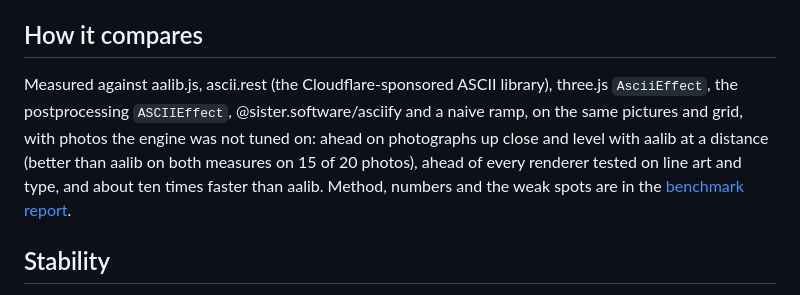
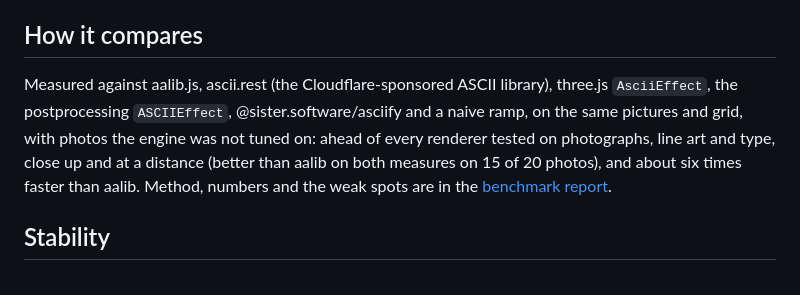
Before and after one commit to ayangabryl/asciify-engine, a Markdown page: README.md, the part around the change. Rendered like a GitHub page.

```diff
--- a/README.md
+++ b/README.md
@@ -79,7 +79,7 @@ const stop = await asciify('/photo.jpg', document.querySelector('canvas')!, {
 
 ## How it compares
 
-Measured against aalib.js, ascii.rest (the Cloudflare-sponsored ASCII library), three.js `AsciiEffect`, the postprocessing `ASCIIEffect`, @sister.software/asciify and a naive ramp, on the same pictures and grid, with photos the engine was not tuned on: ahead on photographs up close and level with aalib at a distance (better than aalib on both measures on 15 of 20 photos), ahead of every renderer tested on line art and type, and about ten times faster than aalib. Method, numbers and the weak spots are in the [benchmark report](docs/benchmarks/2026-11-04-ascii-renderers.md).
+Measured against aalib.js, ascii.rest (the Cloudflare-sponsored ASCII library), three.js `AsciiEffect`, the postprocessing `ASCIIEffect`, @sister.software/asciify and a naive ramp, on the same pictures and grid, with photos the engine was not tuned on: ahead of every renderer tested on photographs, line art and type, close up and at a distance (better than aalib on both measures on 15 of 20 photos), and about six times faster than aalib. Method, numbers and the weak spots are in the [benchmark report](docs/benchmarks/2026-11-04-ascii-renderers.md).
 
 ## Stability
 
```
Also changed, not shown: docs/benchmarks/2026-11-04-ascii-renderers.md (+10 -10 lines), docs/benchmarks/2026-11-04-renderers-lines.png, docs/benchmarks/2026-11-04-renderers-photo.png, docs/benchmarks/2026-11-04-renderers-text.png, 3 other files.
